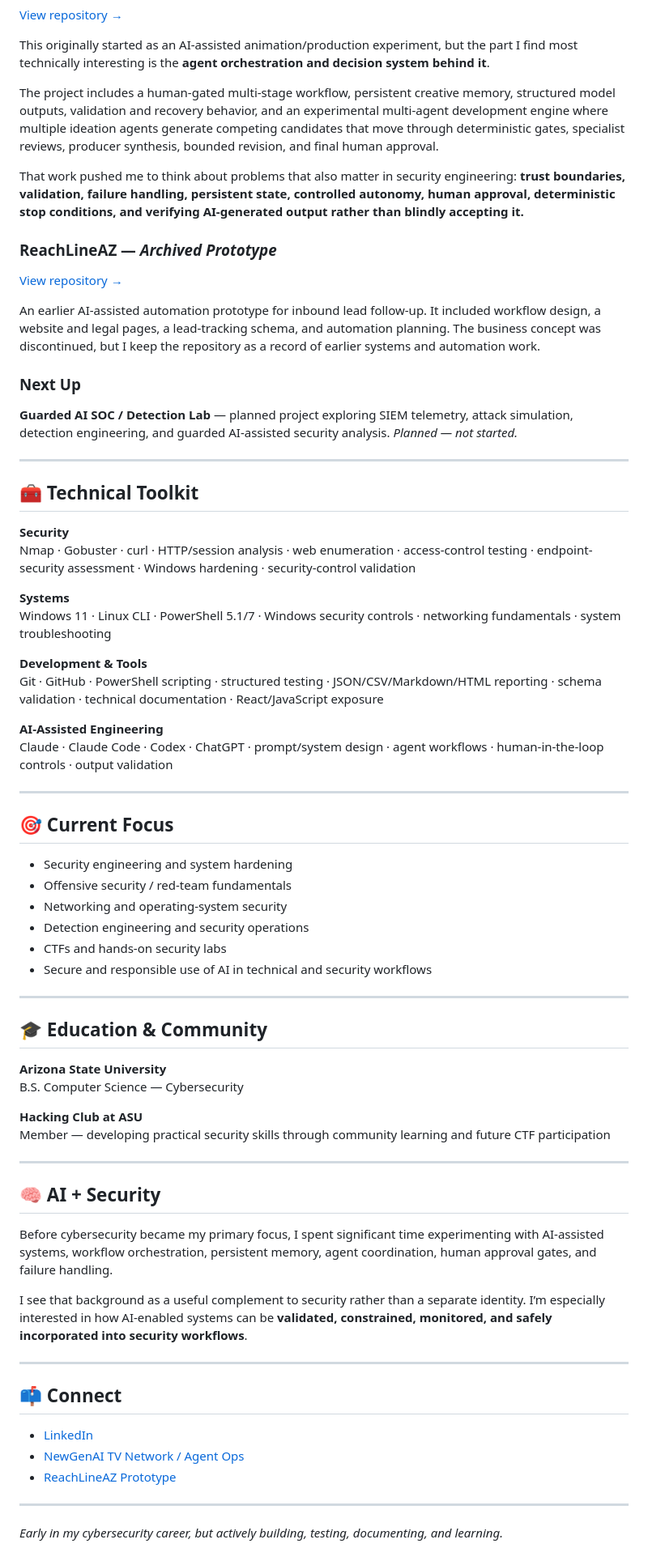
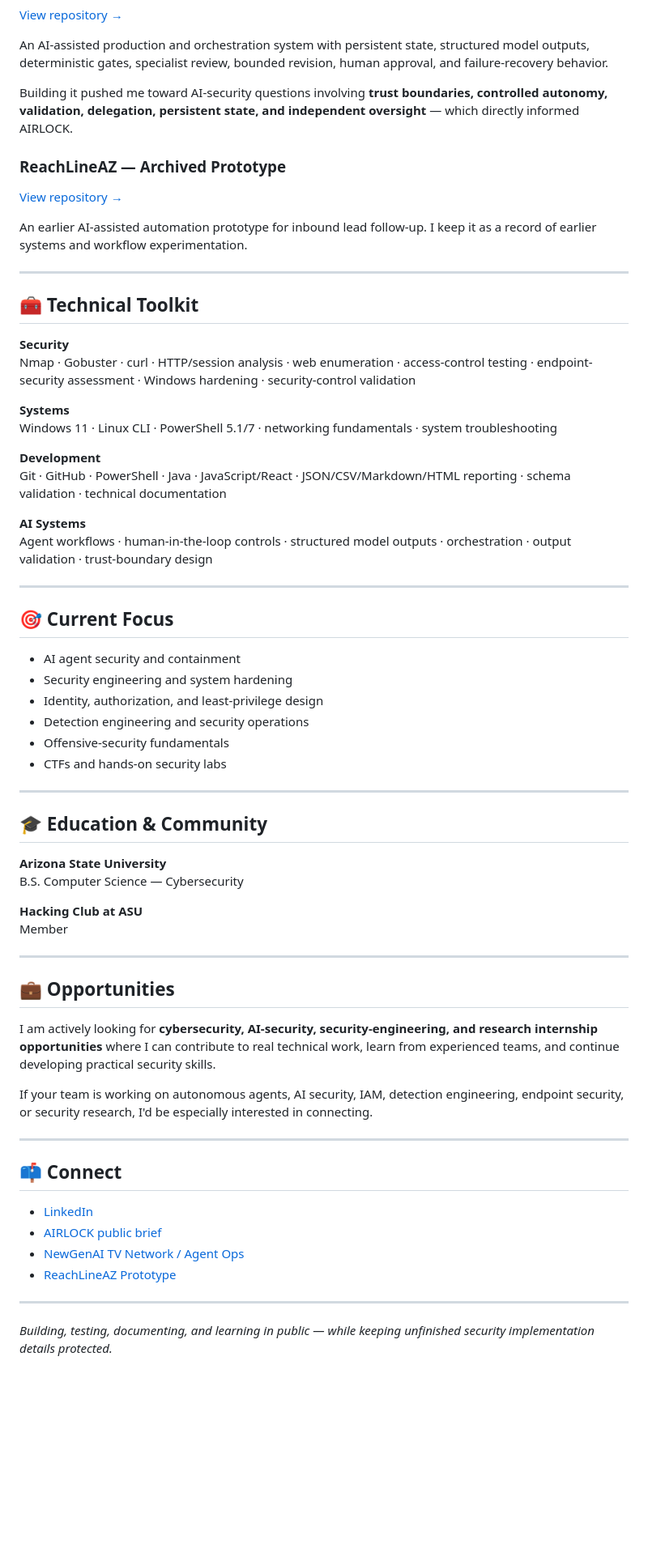
Before and after one commit to caydenrubiowill/caydenrubiowill, a Markdown page: README.md, the part around one of its changes. Shown at 81% size. Rendered like a GitHub page; blank space fills up the shorter version.

```diff
--- a/README.md
+++ b/README.md
@@ -58,21 +52,15 @@ The project has already surfaced real hardening opportunities on the test endpoi
 
 [View repository →](https://github.com/caydenrubiowill/NewGenAI-TV-Network)
 
-This originally started as an AI-assisted animation/production experiment, but the part I find most technically interesting is the **agent orchestration and decision system behind it**.
+An AI-assisted production and orchestration system with persistent state, structured model outputs, deterministic gates, specialist review, bounded revision, human approval, and failure-recovery behavior.
 
-The project includes a human-gated multi-stage workflow, persistent creative memory, structured model outputs, validation and recovery behavior, and an experimental multi-agent development engine where multiple ideation agents generate competing candidates that move through deterministic gates, specialist reviews, producer synthesis, bounded revision, and final human approval.
+Building it pushed me toward AI-security questions involving **trust boundaries, controlled autonomy, validation, delegation, persistent state, and independent oversight** — which directly informed AIRLOCK.
 
-That work pushed me to think about problems that also matter in security engineering: **trust boundaries, validation, failure handling, persistent state, controlled autonomy, human approval, deterministic stop conditions, and verifying AI-generated output rather than blindly accepting it.**
-
-### ReachLineAZ — *Archived Prototype*
+### ReachLineAZ — Archived Prototype
 
 [View repository →](https://github.com/caydenrubiowill/ReachLineAZ-Prototype)
 
-An earlier AI-assisted automation prototype for inbound lead follow-up. It included workflow design, a website and legal pages, a lead-tracking schema, and automation planning. The business concept was discontinued, but I keep the repository as a record of earlier systems and automation work.
-
-### Next Up
-
-**Guarded AI SOC / Detection Lab** — planned project exploring SIEM telemetry, attack simulation, detection engineering, and guarded AI-assisted security analysis. *Planned — not started.*
+An earlier AI-assisted automation prototype for inbound lead follow-up. I keep it as a record of earlier systems and workflow experimentation.
 
 ---
 
@@ -82,24 +70,24 @@ An earlier AI-assisted automation prototype for inbound lead follow-up. It inclu
 Nmap · Gobuster · curl · HTTP/session analysis · web enumeration · access-control testing · endpoint-security assessment · Windows hardening · security-control validation
 
 **Systems**
-Windows 11 · Linux CLI · PowerShell 5.1/7 · Windows security controls · networking fundamentals · system troubleshooting
+Windows 11 · Linux CLI · PowerShell 5.1/7 · networking fundamentals · system troubleshooting
 
-**Development & Tools**
-Git · GitHub · PowerShell scripting · structured testing · JSON/CSV/Markdown/HTML reporting · schema validation · technical documentation · React/JavaScript exposure
+**Development**
+Git · GitHub · PowerShell · Java · JavaScript/React · JSON/CSV/Markdown/HTML reporting · schema validation · technical documentation
 
-**AI-Assisted Engineering**
-Claude · Claude Code · Codex · ChatGPT · prompt/system design · agent workflows · human-in-the-loop controls · output validation
+**AI Systems**
+Agent workflows · human-in-the-loop controls · structured model outputs · orchestration · output validation · trust-boundary design
 
 ---
 
 ## 🎯 Current Focus
 
+- AI agent security and containment
 - Security engineering and system hardening
-- Offensive security / red-team fundamentals
-- Networking and operating-system security
+- Identity, authorization, and least-privilege design
 - Detection engineering and security operations
+- Offensive-security fundamentals
 - CTFs and hands-on security labs
-- Secure and responsible use of AI in technical and security workflows
 
 ---
 
@@ -109,24 +97,25 @@ Claude · Claude Code · Codex · ChatGPT · prompt/system design · agent workf
 B.S. Computer Science — Cybersecurity
 
 **Hacking Club at ASU**
-Member — developing practical security skills through community learning and future CTF participation
+Member
 
 ---
 
-## 🧠 AI + Security
+## 💼 Opportunities
 
-Before cybersecurity became my primary focus, I spent significant time experimenting with AI-assisted systems, workflow orchestration, persistent memory, agent coordination, human approval gates, and failure handling.
+I am actively looking for **cybersecurity, AI-security, security-engineering, and research internship opportunities** where I can contribute to real technical work, learn from experienced teams, and continue developing practical security skills.
 
-I see that background as a useful complement to security rather than a separate identity. I’m especially interested in how AI-enabled systems can be **validated, constrained, monitored, and safely incorporated into security workflows**.
+If your team is working on autonomous agents, AI security, IAM, detection engineering, endpoint security, or security research, I'd be especially interested in connecting.
 
 ---
 
 ## 📫 Connect
 
 - [LinkedIn](https://www.linkedin.com/in/cayden-williams-742547416)
+- [AIRLOCK public brief](./AIRLOCK.md)
 - [NewGenAI TV Network / Agent Ops](https://github.com/caydenrubiowill/NewGenAI-TV-Network)
 - [ReachLineAZ Prototype](https://github.com/caydenrubiowill/ReachLineAZ-Prototype)
 
 ---
 
-*Early in my cybersecurity career, but actively building, testing, documenting, and learning.*
+*Building, testing, documenting, and learning in public — while keeping unfinished security implementation details protected.*
```
Also changed, not shown: other parts of README.md (+33 -39 lines), AIRLOCK.md (added, +48 -0 lines).
